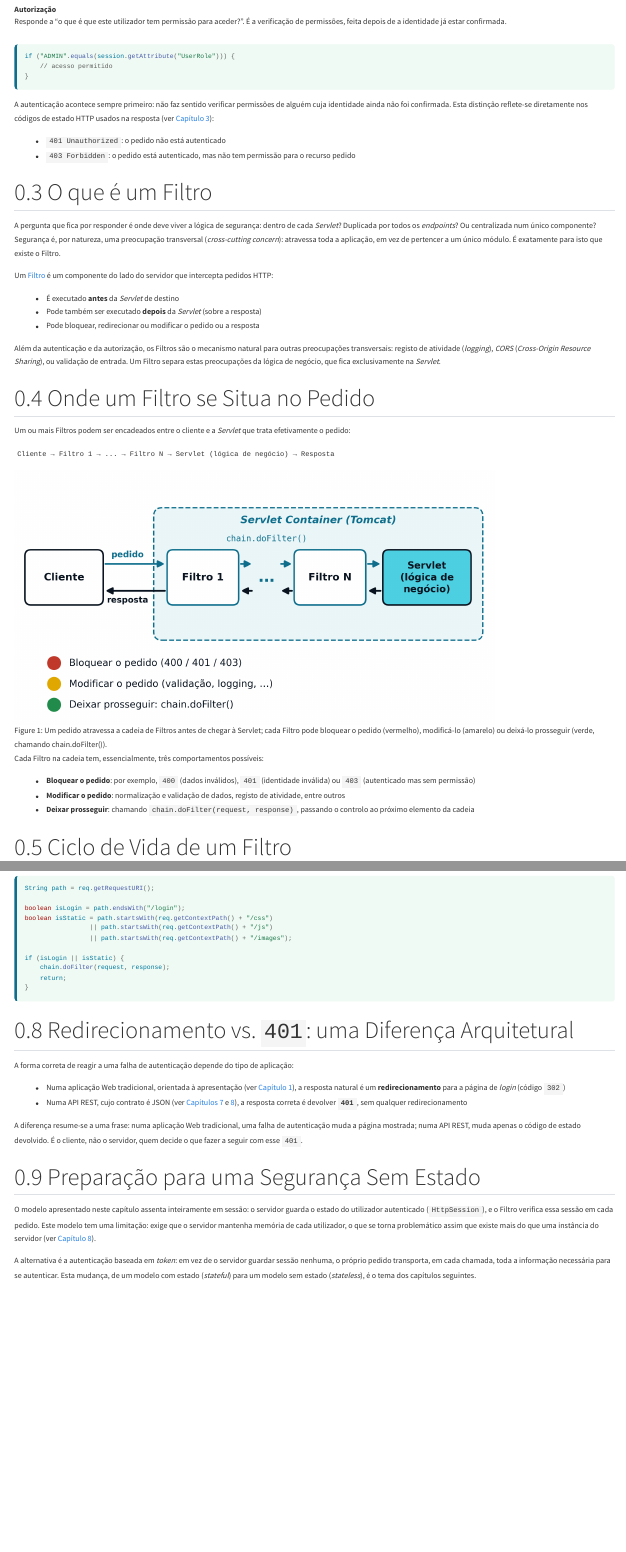
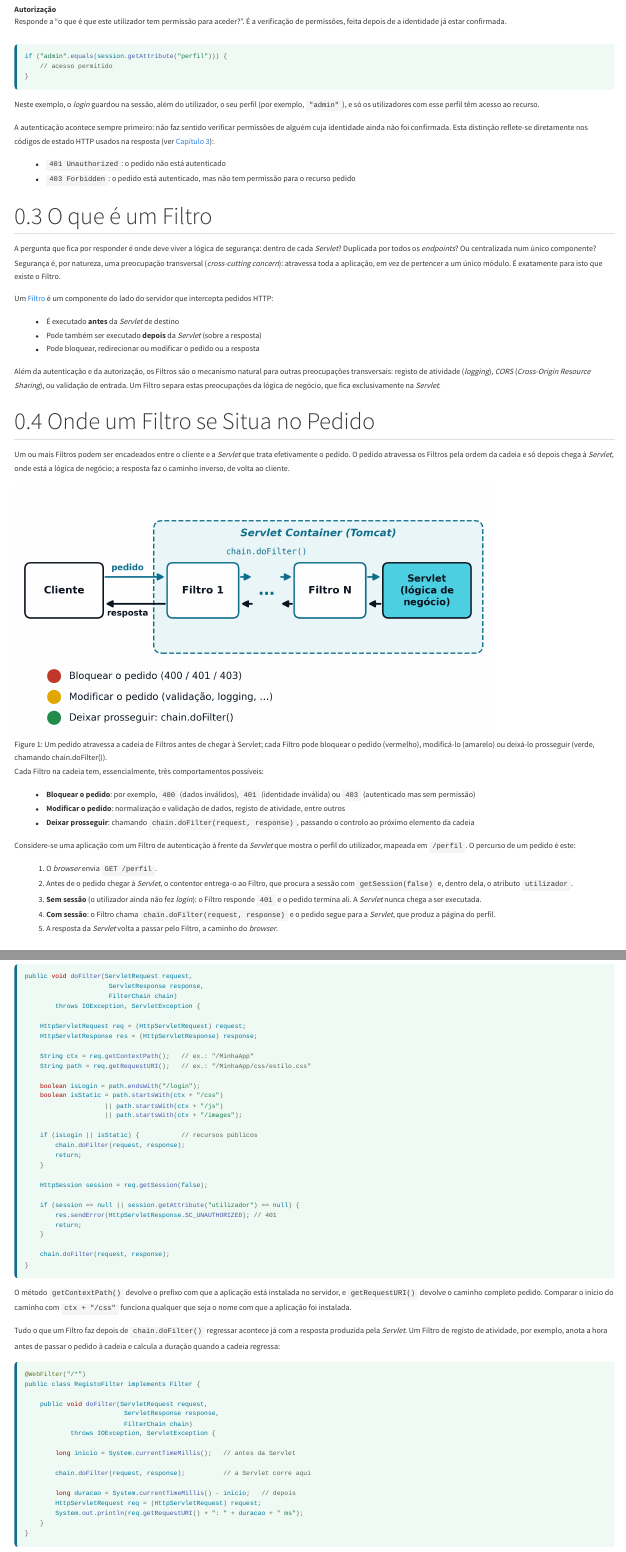
Before and after one commit to joaoagostinhopavao/sebenta-asw, a Quarto document (capitulos/cap06.qmd): the page in a window 1100 px wide, from 610 px down, and a second part further down, joined at a grey line. Rendered offline with R 4.5, knitr and Pandoc in place of Quarto, with nearby package versions; menus at the side of the page are left out.

Commit message:
Cap06: nomes do Cap05, exemplo passo a passo, doFilter completo e código depois da cadeia
- validarCredenciais/"utilizador"/"perfil", como no Cap05
- referências corrigidas (threads no Cap04, várias instâncias no Cap07)
- exemplo GET /perfil em passos numerados
- doFilter completo com as exclusões de /login e recursos estáticos
- Filtro de registo com código depois de chain.doFilter()

Co-Authored-By: Claude Opus 5.5 <noreply@anthropic.com>

````diff
--- a/capitulos/cap06.qmd
+++ b/capitulos/cap06.qmd
@@ -35,10 +35,12 @@
 : Responde a "o que é que este utilizador tem permissão para aceder?". É a verificação de permissões, feita depois de a identidade já estar confirmada.
 
 ```java
-if ("ADMIN".equals(session.getAttribute("UserRole"))) {
+if ("admin".equals(session.getAttribute("perfil"))) {
     // acesso permitido
 }
 ```
+
+Neste exemplo, o *login* guardou na sessão, além do utilizador, o seu perfil (por exemplo, `"admin"`), e só os utilizadores com esse perfil têm acesso ao recurso.
 
 A autenticação acontece sempre primeiro: não faz sentido verificar permissões de alguém cuja identidade ainda não foi confirmada. Esta distinção reflete-se diretamente nos códigos de estado HTTP usados na resposta (ver [Capítulo 3](cap03.qmd)):
 
@@ -59,11 +61,7 @@
 
 ## Onde um Filtro se Situa no Pedido {#sec-06-onde-situa}
 
-Um ou mais Filtros podem ser encadeados entre o cliente e a *Servlet* que trata efetivamente o pedido:
-
-```
-Cliente → Filtro 1 → ... → Filtro N → Servlet (lógica de negócio) → Resposta
-```
+Um ou mais Filtros podem ser encadeados entre o cliente e a *Servlet* que trata efetivamente o pedido. O pedido atravessa os Filtros pela ordem da cadeia e só depois chega à *Servlet*, onde está a lógica de negócio; a resposta faz o caminho inverso, de volta ao cliente.
 
 ![Um pedido atravessa a cadeia de Filtros antes de chegar à Servlet; cada Filtro pode bloquear o pedido (vermelho), modificá-lo (amarelo) ou deixá-lo prosseguir (verde, chamando chain.doFilter()).](../assets/images/capitulos/cap06/Filter_Chain.png){#fig-06-filter-chain width="80%"}
 
@@ -73,3 +71,10 @@
 - **Modificar o pedido**: normalização e validação de dados, registo de atividade, entre outros
 - **Deixar prosseguir**: chamando `chain.doFilter(request, response)`, passando o controlo ao próximo elemento da cadeia
 
+Considere-se uma aplicação com um Filtro de autenticação à frente da *Servlet* que mostra o perfil do utilizador, mapeada em `/perfil`. O percurso de um pedido é este:
+
+1. O *browser* envia `GET /perfil`.
+2. Antes de o pedido chegar à *Servlet*, o contentor entrega-o ao Filtro, que procura a sessão com `getSession(false)` e, dentro dela, o atributo `utilizador`.
+3. **Sem sessão** (o utilizador ainda não fez *login*): o Filtro responde `401` e o pedido termina ali. A *Servlet* nunca chega a ser executada.
+4. **Com sessão**: o Filtro chama `chain.doFilter(request, response)` e o pedido segue para a *Servlet*, que produz a página do perfil.
+5. A resposta da *Servlet* volta a passar pelo Filtro, a caminho do *browser*.
@@ -137,14 +143,54 @@
 
 ```java
-String path = req.getRequestURI();
+public void doFilter(ServletRequest request,
+                      ServletResponse response,
+                      FilterChain chain)
+        throws IOException, ServletException {
 
-boolean isLogin = path.endsWith("/login");
-boolean isStatic = path.startsWith(req.getContextPath() + "/css")
-                 || path.startsWith(req.getContextPath() + "/js")
-                 || path.startsWith(req.getContextPath() + "/images");
+    HttpServletRequest req = (HttpServletRequest) request;
+    HttpServletResponse res = (HttpServletResponse) response;
 
-if (isLogin || isStatic) {
+    String ctx = req.getContextPath();   // ex.: "/MinhaApp"
+    String path = req.getRequestURI();   // ex.: "/MinhaApp/css/estilo.css"
+
+    boolean isLogin = path.endsWith("/login");
+    boolean isStatic = path.startsWith(ctx + "/css")
+                     || path.startsWith(ctx + "/js")
+                     || path.startsWith(ctx + "/images");
+
+    if (isLogin || isStatic) {           // recursos públicos
+        chain.doFilter(request, response);
+        return;
+    }
+
+    HttpSession session = req.getSession(false);
+
+    if (session == null || session.getAttribute("utilizador") == null) {
+        res.sendError(HttpServletResponse.SC_UNAUTHORIZED); // 401
+        return;
+    }
+
     chain.doFilter(request, response);
-    return;
 }
 ```
+
+O método `getContextPath()` devolve o prefixo com que a aplicação está instalada no servidor, e `getRequestURI()` devolve o caminho completo pedido. Comparar o início do caminho com `ctx + "/css"` funciona qualquer que seja o nome com que a aplicação foi instalada.
+
+Tudo o que um Filtro faz depois de `chain.doFilter()` regressar acontece já com a resposta produzida pela *Servlet*. Um Filtro de registo de atividade, por exemplo, anota a hora antes de passar o pedido à cadeia e calcula a duração quando a cadeia regressa:
+
+```java
+@WebFilter("/*")
+public class RegistoFilter implements Filter {
+
+    public void doFilter(ServletRequest request,
+                          ServletResponse response,
+                          FilterChain chain)
+            throws IOException, ServletException {
+
+        long inicio = System.currentTimeMillis();   // antes da Servlet
+
+        chain.doFilter(request, response);          // a Servlet corre aqui
+
+        long duracao = System.currentTimeMillis() - inicio;   // depois
+        HttpServletRequest req = (HttpServletRequest) request;
+        System.out.println(req.getRequestURI() + ": " + duracao + " ms");
@@ -160,6 +211,6 @@
 
 ## Preparação para uma Segurança Sem Estado {#sec-06-preparacao-sem-estado}
 
-O modelo apresentado neste capítulo assenta inteiramente em sessão: o servidor guarda o estado do utilizador autenticado (`HttpSession`), e o Filtro verifica essa sessão em cada pedido. Este modelo tem uma limitação: exige que o servidor mantenha memória de cada utilizador, o que se torna problemático assim que existe mais do que uma instância do servidor (ver [Capítulo 8](cap08.qmd)).
+O modelo apresentado neste capítulo assenta inteiramente em sessão: o servidor guarda o estado do utilizador autenticado (`HttpSession`), e o Filtro verifica essa sessão em cada pedido. Este modelo tem uma limitação: exige que o servidor mantenha memória de cada utilizador, o que se torna problemático assim que existe mais do que uma instância do servidor (ver [Capítulo 7](cap07.qmd)).
 
 A alternativa é a autenticação baseada em *token*: em vez de o servidor guardar sessão nenhuma, o próprio pedido transporta, em cada chamada, toda a informação necessária para se autenticar. Esta mudança, de um modelo com estado (*stateful*) para um modelo sem estado (*stateless*), é o tema dos capítulos seguintes.
````
Also changed, not shown: docs/search.json, capitulos/cap06.qmd (18 more changed lines), 1 other file.
